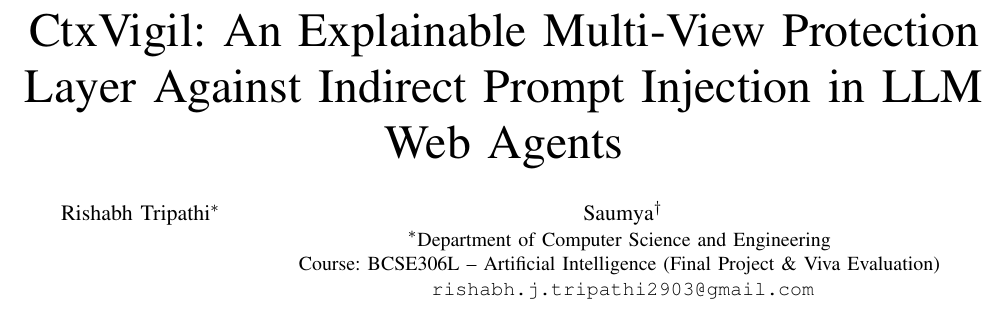
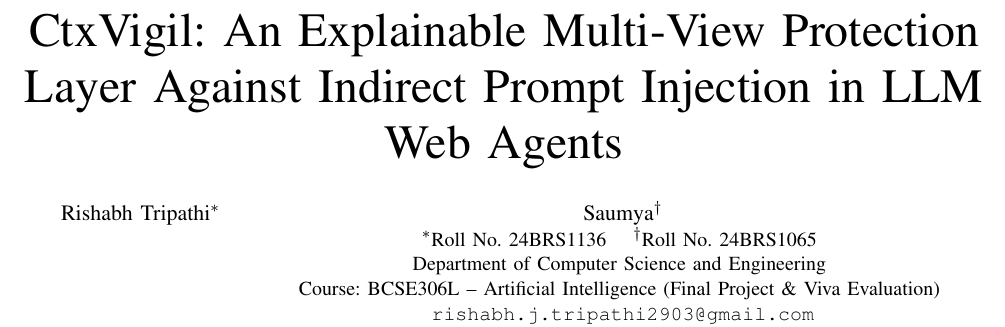
Before and after one commit to rishabhx29/Prompt-Injection-Detection-Model, a LaTeX paper (submission/report/ctxvigil_da2_report.tex): part of page 1 of 7, cut so that both start at the same text. Compiled offline with pdfLaTeX.

Commit message:
docs(da2): add author roll numbers to report title block

```diff
--- a/submission/report/ctxvigil_da2_report.tex
+++ b/submission/report/ctxvigil_da2_report.tex
@@ -26,8 +26,10 @@ Indirect Prompt Injection in LLM Web Agents}
 
 \author{\IEEEauthorblockN{Rishabh Tripathi\IEEEauthorrefmark{1}
 \and Saumya\IEEEauthorrefmark{2}} % TODO: Saumya's full name
-\IEEEauthorblockA{\IEEEauthorrefmark{1}Department of Computer Science and Engineering
-% TODO: institution name and roll numbers
+\IEEEauthorblockA{\IEEEauthorrefmark{1}Roll No.\ 24BRS1136 \quad
+\IEEEauthorrefmark{2}Roll No.\ 24BRS1065
+\\ Department of Computer Science and Engineering
+% TODO: institution name
 \\ Course: BCSE306L -- Artificial Intelligence (Final Project \& Viva Evaluation)
 \\ \texttt{rishabh.j.tripathi2903@gmail.com}} % TODO: second author's e-mail
 }
```
Also changed, not shown: submission/report/ctxvigil_da2_report.pdf.
